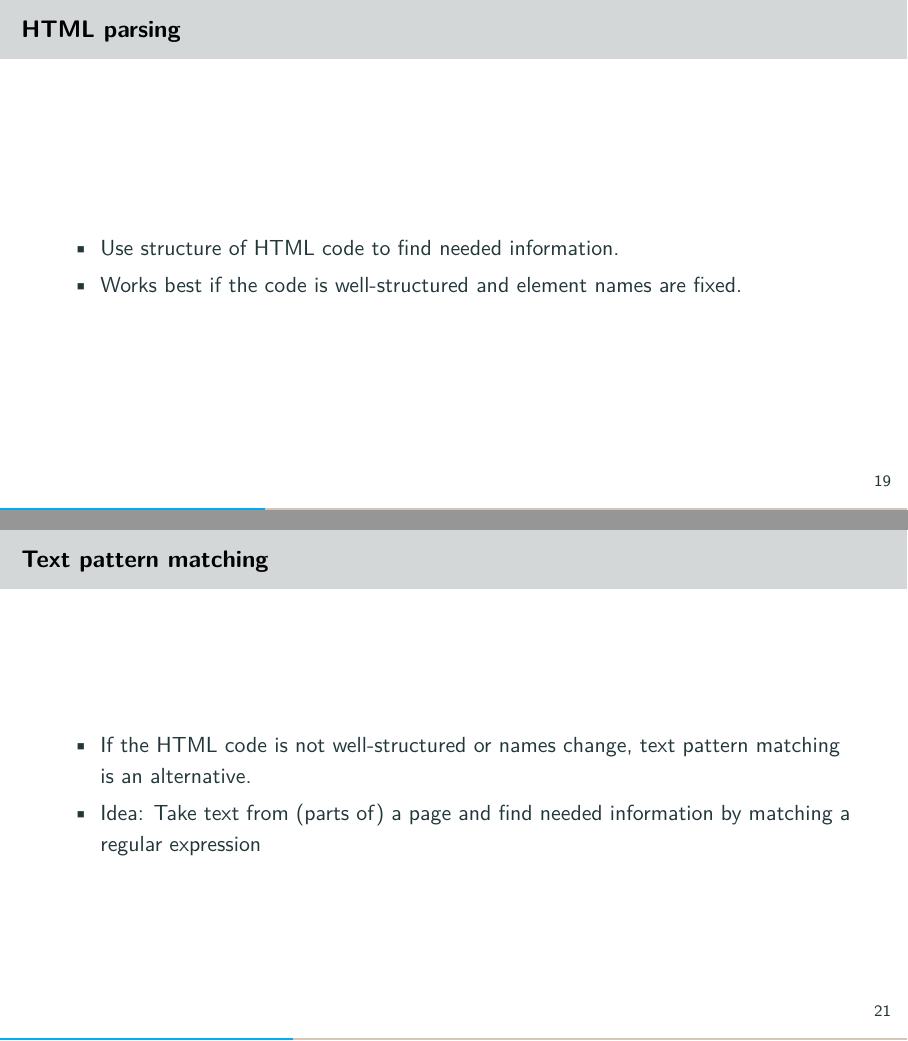
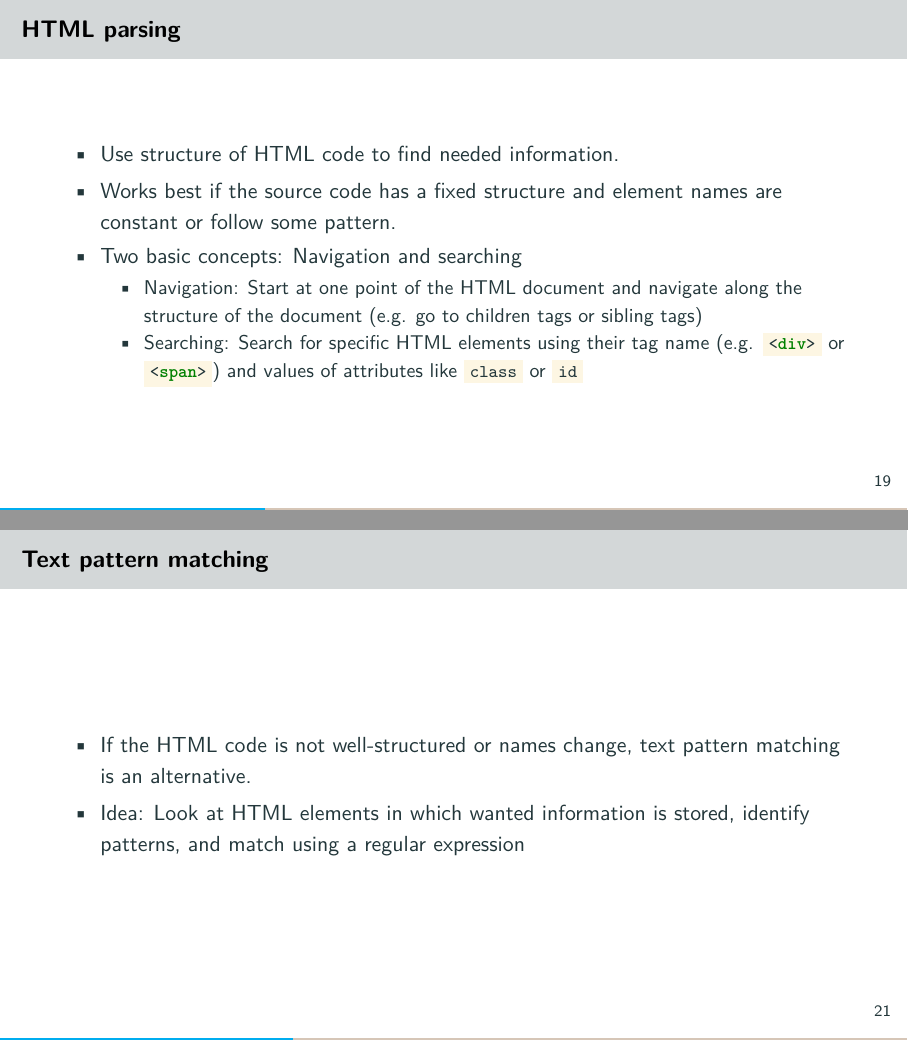
Before and after one commit to jharke/web_scraping_course, LaTeX slides (slides/slides.tex, which reads slides/intro_webscraping.tex): pages 22 and 24 of 75, joined at a grey line. Compiled offline with pdfLaTeX.

Commit message:
Reworded parts on HTML parsing and text matching

```diff
--- a/slides/intro_webscraping.tex
+++ b/slides/intro_webscraping.tex
@@ -48,7 +48,12 @@
 % Example of website screenshot and HTML code
 \begin{itemize}
 	\item Use structure of HTML code to find needed information.
-	\item Works best if the code is well-structured and element names are fixed.
+	\item Works best if the source code has a fixed structure and element names are constant or follow some pattern.
+	\item Two basic concepts: Navigation and searching
+	\begin{itemize}
+		\item Navigation: Start at one point of the HTML document and navigate along the structure of the document (e.g. go to children tags or sibling tags)
+		\item Searching: Search for specific HTML elements using their tag name (e.g. \mintinline{html}{<div>} or \mintinline{html}{<span>}) and values of attributes like \mintinline{html}{class} or \mintinline{html}{id}
+	\end{itemize}
 \end{itemize}
 \end{frame}
 
@@ -65,16 +70,18 @@
 % Example of website screenshot and HTML code with random names
 \begin{itemize}
 	\item If the HTML code is not well-structured or names change, text pattern matching is an alternative.
-	\item Idea: Take text from (parts of) a page and find needed information by matching a regular expression
+	\item Idea: Look at HTML elements in which wanted information is stored, identify patterns, and match using a regular expression
 \end{itemize}
 \end{frame}
 
-\begin{frame}{Example of website without clear HTML tag names: Airbnb}
+\begin{frame}[fragile]{Example of website without clear HTML tag names: Airbnb}
 \begin{itemize}
 	\item Search for homes in Berlin-Mitte: \url{https://www.airbnb.de/s/Berlin-Mitte--Berlin/homes?query=Berlin-Mitte\%2C\%20Berlin}
-	\item Say you wanted to get the number of results for this search. The element does not have a clear name. Using HTML parsing is still possible but is prone to errors. Instead, one could match on a regular expression.
+	\item Say you wanted to get the number of results for this search. The element does not have a clear name. Using HTML parsing is still possible but is prone to errors. Instead, one could match on a regular expression, e.g.
+\begin{minted}{html}
+re.findall('[0-9]{1,2} - [0-9]{1,2} von ([0-9 +]+) Unterkünfte', srccode)
+\end{minted}
 \end{itemize}
-
 \end{frame}
 
 \begin{frame}{Static vs dynamic websites}
```
